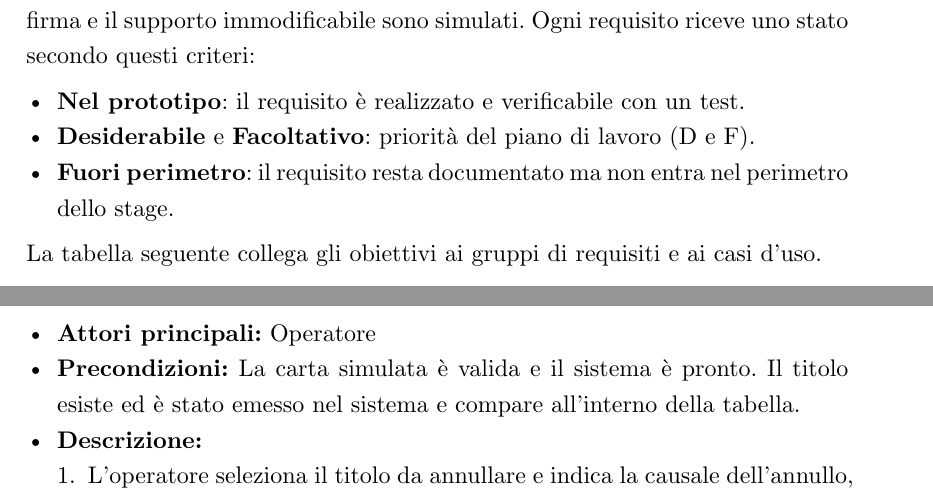
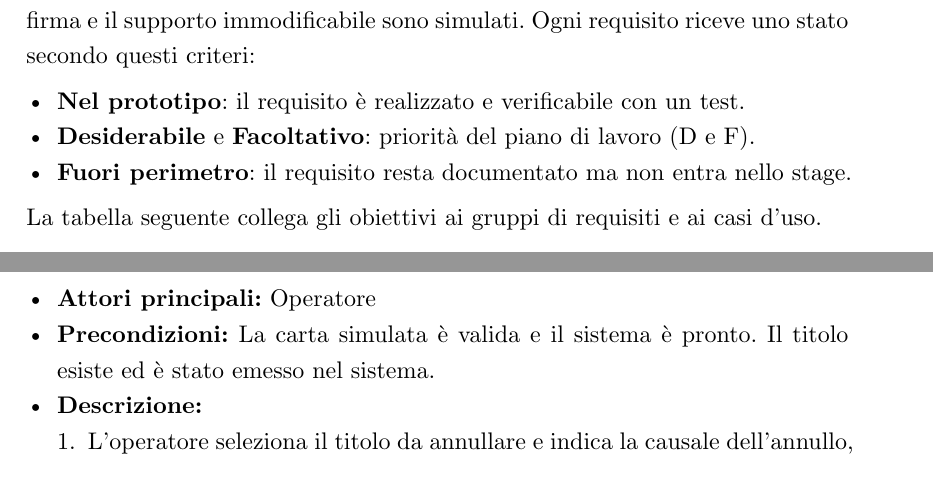
Before and after one commit to Leddosja/thesis-EdisHodja, a Typst document (src/main.typ, which reads src/chapters/04-analisi-requisiti.typ): two parts of pages 17 and 25 of 40, joined at a grey line, cut so that both start at the same text. Compiled offline with Typst 0.15.

Commit message:
fix: refusi grammaticali

```diff
--- a/src/chapters/04-analisi-requisiti.typ
+++ b/src/chapters/04-analisi-requisiti.typ
@@ -30,7 +30,7 @@ Il perimetro è il sistema di emissione dei titoli di accesso previsto dall’ar
 
 - *Nel prototipo*: il requisito è realizzato e verificabile con un test.
 - *Desiderabile* e *Facoltativo*: priorità del piano di lavoro (D e F).
-- *Fuori perimetro*: il requisito resta documentato ma non entra nel perimetro dello stage.
+- *Fuori perimetro*: il requisito resta documentato ma non entra nello stage.
 
 La tabella seguente collega gli obiettivi ai gruppi di requisiti e ai casi d’uso.
 
@@ -158,7 +158,7 @@ Il diagramma dei casi d’uso (_Use Case Diagram_) è un diagramma UML che descr
   [Nessun titolo viene registrato, nessun movimento viene scritto nel log e i contatori della carta non avanzano. L’operatore può completare i dati e ripetere l’emissione.]) <uc-emissione-dato>
 
 #usecase(5, [Annullamento del titolo], [Operatore],
-  [La carta simulata è valida e il sistema è pronto. Il titolo esiste ed è stato emesso nel sistema e compare all'interno della tabella.],
+  [La carta simulata è valida e il sistema è pronto. Il titolo esiste ed è stato emesso nel sistema.],
   [
     + L’operatore seleziona il titolo da annullare e indica la causale dell’annullo, scelta tra i dieci codici della tabella specificata dalla normativa.
     + Il sistema verifica che il termine previsto per quella causale non sia scaduto.
```
Also changed, not shown: src/chapters/shared.typ (+1 -1 lines), src/chapters/04-analisi-requisiti.typ (4 more changed lines).
